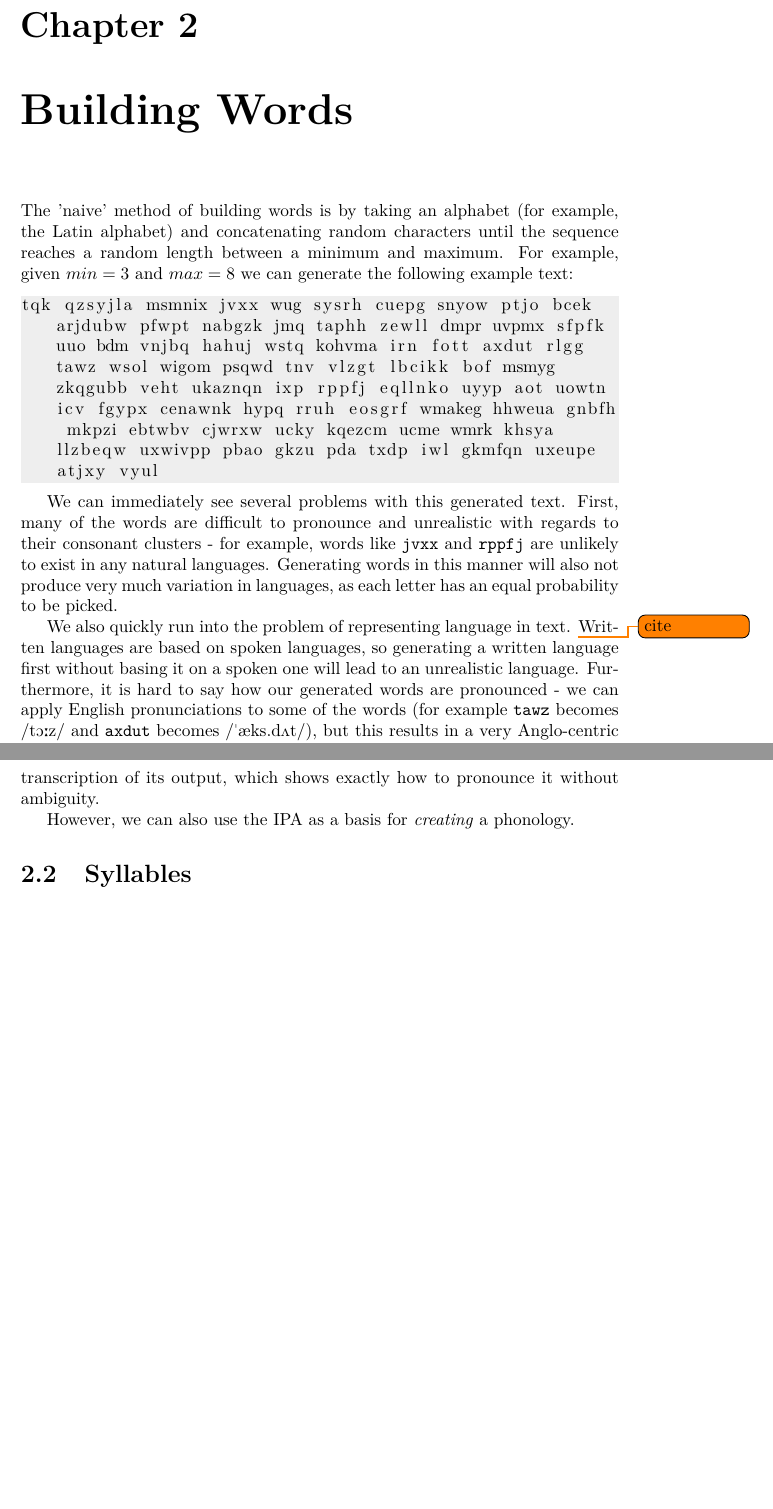
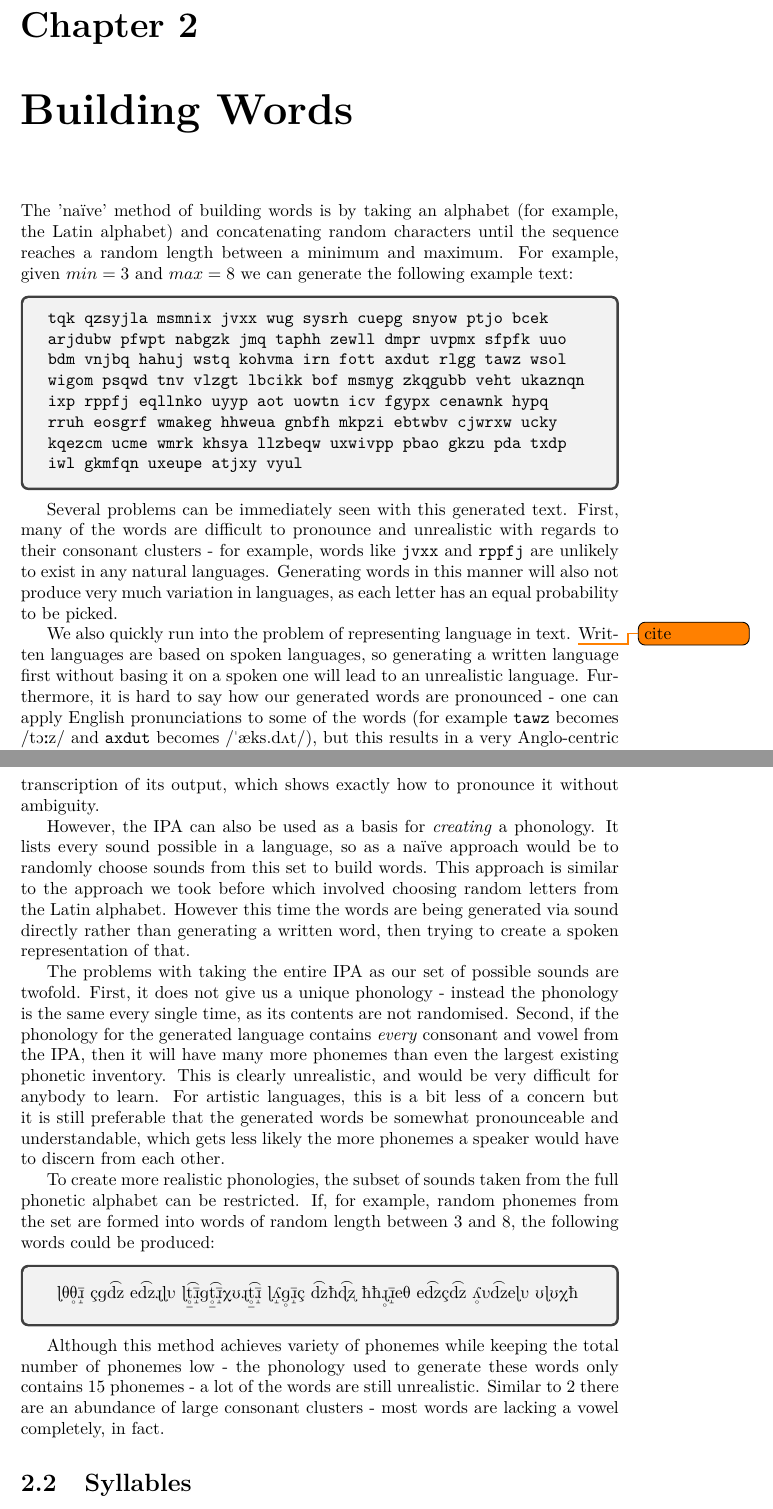
Before and after one commit to cesque/yod, a LaTeX thesis (report/report.tex): two parts of pages 3 and 5 of 8, joined at a grey line, cut so that both start at the same text, the shorter picture padded with empty space. Compiled offline with pdfLaTeX.

Commit message:
progress on report

```diff
--- a/report/report.tex
+++ b/report/report.tex
@@ -7,6 +7,7 @@
 \usepackage{tikz-qtree}
 \usepackage{url}
 \usepackage{todonotes}
+\usepackage{tcolorbox}
 \usepackage[backend=biber,style=numeric,sorting=none]{biblatex}
 \usepackage{gb4e}
 
@@ -30,15 +31,16 @@
    \todo{talk about structure}
 
    \chapter{Building Words}
-   The 'naive' method of building words is by taking an alphabet (for example, the Latin alphabet) and concatenating random characters until the sequence reaches a random length between a minimum and maximum. For example, given $min = 3$ and $max = 8$ we can generate the following example text:
+   The 'na\"{\i}ve' method of building words is by taking an alphabet (for example, the Latin alphabet) and concatenating random characters until the sequence reaches a random length between a minimum and maximum. For example, given $min = 3$ and $max = 8$ we can generate the following example text:
 
-   \begin{lstlisting}[breaklines=true,backgroundcolor=\color{lightgray},framesep=40pt]
-tqk qzsyjla msmnix jvxx wug sysrh cuepg snyow ptjo bcek arjdubw pfwpt nabgzk jmq taphh zewll dmpr uvpmx sfpfk uuo bdm vnjbq hahuj wstq kohvma irn fott axdut rlgg tawz wsol wigom psqwd tnv vlzgt lbcikk bof msmyg zkqgubb veht ukaznqn ixp rppfj eqllnko uyyp aot uowtn icv fgypx cenawnk hypq rruh eosgrf wmakeg hhweua gnbfh mkpzi ebtwbv cjwrxw ucky kqezcm ucme wmrk khsya llzbeqw uxwivpp pbao gkzu pda txdp iwl gkmfqn uxeupe atjxy vyul
-   \end{lstlisting}
+   \begin{tcolorbox}
+   \label{random letters from latin alphabet}
+\texttt{tqk qzsyjla msmnix jvxx wug sysrh cuepg snyow ptjo bcek arjdubw pfwpt nabgzk jmq taphh zewll dmpr uvpmx sfpfk uuo bdm vnjbq hahuj wstq kohvma irn fott axdut rlgg tawz wsol wigom psqwd tnv vlzgt lbcikk bof msmyg zkqgubb veht ukaznqn ixp rppfj eqllnko uyyp aot uowtn icv fgypx cenawnk hypq rruh eosgrf wmakeg hhweua gnbfh mkpzi ebtwbv cjwrxw ucky kqezcm ucme wmrk khsya llzbeqw uxwivpp pbao gkzu pda txdp iwl gkmfqn uxeupe atjxy vyul}
+   \end{tcolorbox}
 
-   We can immediately see several problems with this generated text. First, many of the words are difficult to pronounce and unrealistic with regards to their consonant clusters - for example, words like \verb|jvxx| and \verb|rppfj| are unlikely to exist in any natural languages. Generating words in this manner will also not produce very much variation in languages, as each letter has an equal probability to be picked.
+   Several problems can be immediately seen with this generated text. First, many of the words are difficult to pronounce and unrealistic with regards to their consonant clusters - for example, words like \verb|jvxx| and \verb|rppfj| are unlikely to exist in any natural languages. Generating words in this manner will also not produce very much variation in languages, as each letter has an equal probability to be picked.
 
-   We also quickly run into the problem of representing language in text. \todo{cite}Written languages are based on spoken languages, so generating a written language first without basing it on a spoken one will lead to an unrealistic language. Furthermore, it is hard to say how our generated words are pronounced - we can apply English pronunciations to some of the words (for example \verb|tawz| becomes \textipa{/tO:z/} and \verb|axdut| becomes \textipa{/"\ae ks.d2t/}), but this results in a very Anglo-centric phonology, as we are biased to only use phonemes that exist in our own language while pronouncing unknown words.
+   We also quickly run into the problem of representing language in text. \todo{cite}Written languages are based on spoken languages, so generating a written language first without basing it on a spoken one will lead to an unrealistic language. Furthermore, it is hard to say how our generated words are pronounced - one can apply English pronunciations to some of the words (for example \verb|tawz| becomes \textipa{/tO:z/} and \verb|axdut| becomes \textipa{/"\ae ks.d2t/}), but this results in a very Anglo-centric phonology, as we are biased to only use phonemes that exist in our own language while pronouncing unknown words.
 
    Because of these problems, it is obvious that merely stringing together random characters with no thought towards pronunciation is insufficient when it comes to creating realistic and varied languages. Therefore it is necessary to first create a phonology on which to base all of our language's words.
 
@@ -83,7 +85,21 @@ tqk qzsyjla msmnix jvxx wug sysrh cuepg snyow ptjo bcek arjdubw pfwpt nabgzk jmq
 
-	The International Phonetic Alphabet (IPA) is an alphabet created by the International Phonetic Association for phonetic representation of speech and language\cite{ipahandbook}. It contains (or aims to contain) distinct symbols for each unique sound possible to create that is part of a language. As such, it provides a perfect way to convey the "end result" of generation process, since we can describe precisely how every word in the language is pronounced. The IPA also includes markers for syllable stress and other important factors which can be included in speech. In order to avoid the user from having to infer the pronunciation of a word from its orthography (how it is written), \verb|yod| can produce an IPA transcription of its output, which shows exactly how to pronounce it without ambiguity.
+	The International Phonetic Alphabet (IPA) is an alphabet created by the International Phonetic Association for phonetic representation of speech and language\cite{ipahandbook}. It contains (or aims to contain) distinct symbols for each unique sound possible to create that is part of a language. As such, it provides a perfect way to convey the "end result" of generation process, since it can describe precisely how every word in the language is pronounced. The IPA also includes markers for syllable stress and other important factors which can be included in speech. In order to avoid the user from having to infer the pronunciation of a word from its orthography (how it is written), \verb|yod| can produce an IPA transcription of its output, which shows exactly how to pronounce it without ambiguity.
 
-	However, we can also use the IPA as a basis for \textit{creating} a phonology.
+	However, the IPA can also be used as a basis for \textit{creating} a phonology. It lists every sound possible in a language, so as a na\"{\i}ve approach would be to randomly choose sounds from this set to build words. This approach is similar to the approach we took before which involved choosing random letters from the Latin alphabet. However this time the words are being generated via sound directly rather than generating a written word, then trying to create a spoken representation of that.
+
+	The problems with taking the entire IPA as our set of possible sounds are twofold. First, it does not give us a unique phonology - instead the phonology is the same every single time, as its contents are not randomised. Second, if the phonology for the generated language contains \textit{every} consonant and vowel from the IPA, then it will have many more phonemes than even the largest existing phonetic inventory. This is clearly unrealistic, and would be very difficult for anybody to learn. For artistic languages, this is a bit less of a concern but it is still preferable that the generated words be somewhat pronounceable and understandable, which gets less likely the more phonemes a speaker would have to discern from each other.
+
+	To create more realistic phonologies, the subset of sounds taken from the full phonetic alphabet can be restricted. If, for example, random phonemes from the set are formed into words of random length between 3 and 8, the following words could be produced:
+
+	\begin{tcolorbox}
+		\label{random subset of all phonemes}
+		\texttt{
+			\textipa{\:lT\r*T\textraising{\={\*r}} \c{c}g\t{dz} e\t{dz}\:R\:lV \:l\t{\=*{\r*t}\textraising{\={\*r}}}g\t{\=*{\r*t}\textraising{\={\*r}}}XU\:R\t{\=*{\r*t}\textraising{\={\*r}}} \:l\textraising{L}\r*g\textraising{\={\*r}}\c{c} \t{dz}\textcrh\t{\:d\:z} \textcrh\textcrh\r*{\:R}\textraising{\={\*r}}eT e\t{dz}\c{c}\t{dz} \r*LV\t{dz}e\:lV U\:lUX\textcrh}
+		}
+	\end{tcolorbox}
+
+	Although this method achieves variety of phonemes while keeping the total number of phonemes low - the phonology used to generate these words only contains 15 phonemes - a lot of the words are still unrealistic. Similar to \ref{random letters from latin alphabet} there are an abundance of large consonant clusters - most words are lacking a vowel completely, in fact.
+
 
 	\section{Syllables}
 
```
Also changed, not shown: report/report.pdf, report/report.tex (2 more changed lines).
